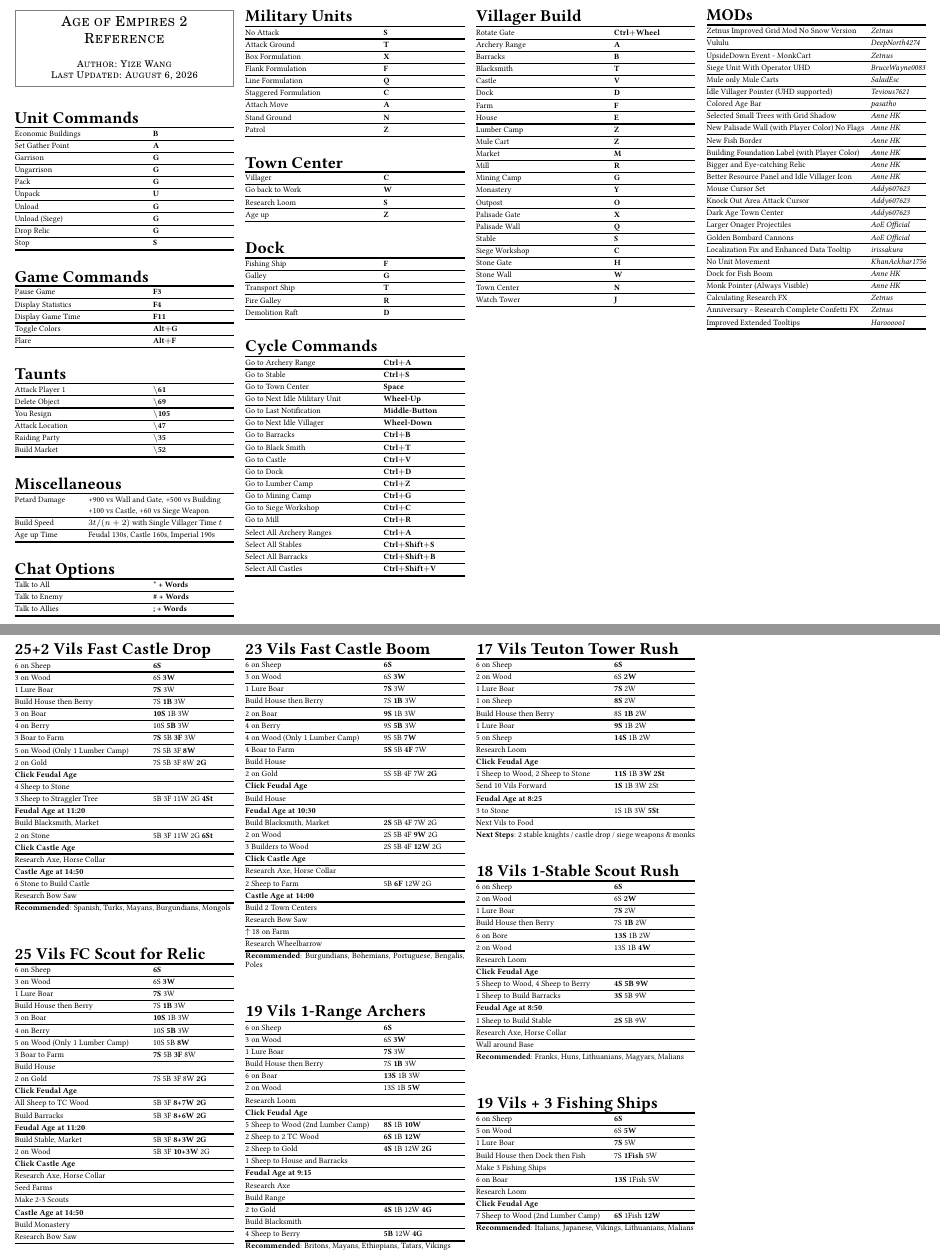
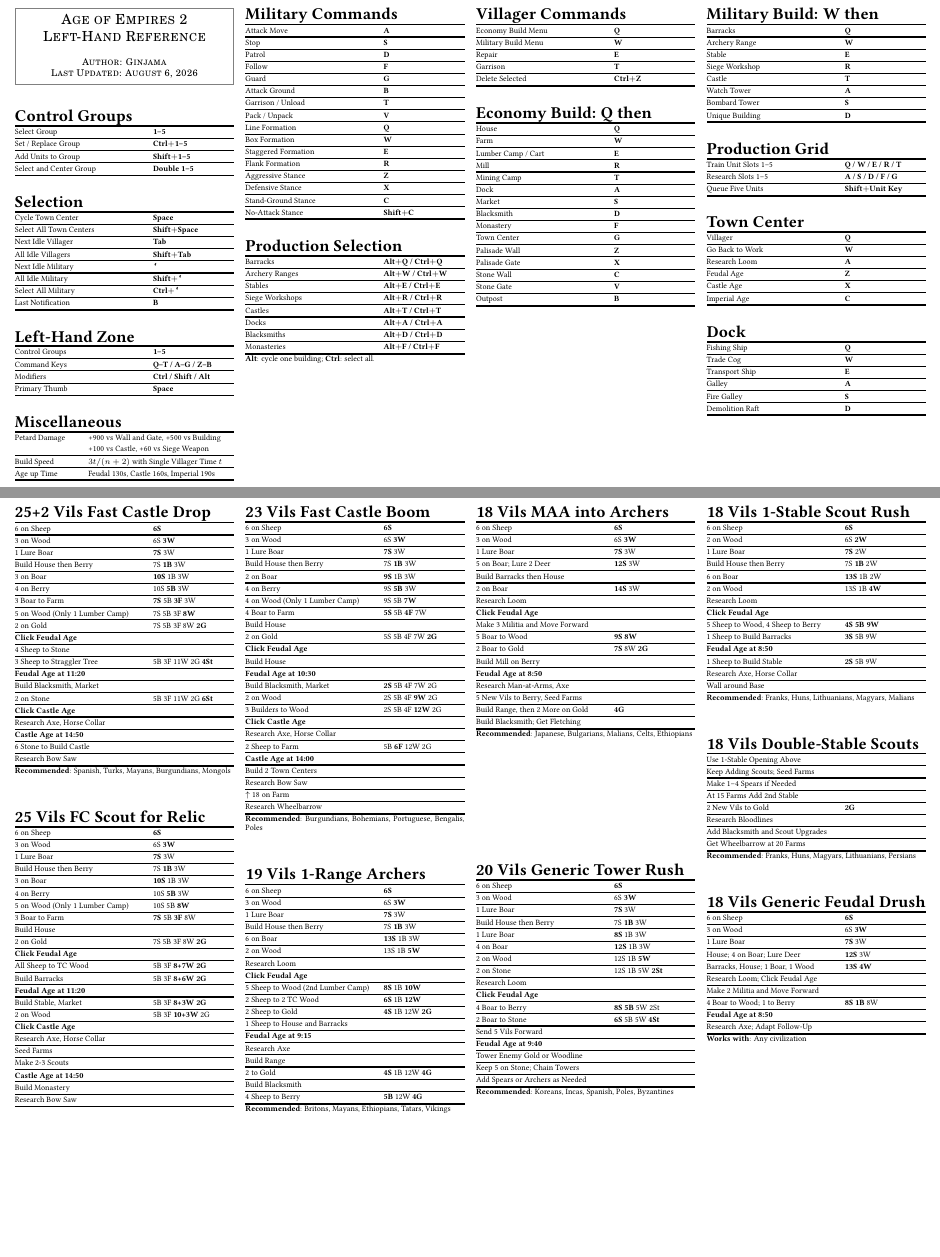
Before and after one commit to burntfalafel/aoe2-helper, a LaTeX document (cheatsheet.tex): two parts of pages 1 and 2 of 2, joined at a grey line, cut so that both start at the same text, the shorter picture padded with empty space. Compiled offline with pdfLaTeX.

Commit message:
improved list to have better rushes + my references

```diff
--- a/cheatsheet.tex
+++ b/cheatsheet.tex
@@ -14,6 +14,7 @@
 \newcommand{\altp}{Alt$+$}
 \newcommand{\ctrlp}{Ctrl$+$}
 \newcommand{\shiftp}{Shift$+$}
+\newcommand{\gravekey}{\texttt{\char96}}
 \newcommand{\cmd}[1]{\textbf{#1}}
 \newcommand{\hlx}{\\ \midrule[0.3ex]}
 \newcommand{\mytoprule}{\toprule[0.5ex]}
@@ -45,56 +46,51 @@
 			\fontfamily{pnc} \selectfont
 			\large\scshape
 			Age of Empires 2 \\
-			Reference \\
+			Left-Hand Reference \\
 			\bigskip
-			\footnotesize Author: Yize Wang \\
+			\footnotesize Author: Ginjama \\
 			\footnotesize Last Updated: \today
 		\end{center}
 	\end{mdframed}
 	\scriptsize
 	\bigskip
 
-	% ---------- Unit Commands ---------- %
+	% ---------- Control Groups ---------- %
 	\begin{tabularx}{\linewidth}[ht]{@{}LR@{}}
-		\multicolumn{2}{@{}l@{}}{\headbf{Unit Commands}} \\
+		\multicolumn{2}{@{}l@{}}{\headbf{Control Groups}} \\
 		\mytoprule
-		Economic Buildings & \cmd{B} \hlx
-		Set Gather Point   & \cmd{A} \hlx
-		Garrison           & \cmd{G} \hlx
-		Ungarrison         & \cmd{G} \hlx
-		Pack               & \cmd{G} \hlx
-		Unpack             & \cmd{U} \hlx
-		Unload             & \cmd{G} \hlx
-		Unload (Siege)     & \cmd{G} \hlx
-		Drop Relic         & \cmd{G} \hlx
-		Stop               & \cmd{S} \\
+		Select Group             & \cmd{1--5}         \hlx
+		Set / Replace Group      & \cmd{\ctrlp 1--5}  \hlx
+		Add Units to Group       & \cmd{\shiftp 1--5} \hlx
+		Select and Center Group  & \cmd{Double 1--5}  \\
 		\mybottomrule
 	\end{tabularx}
 	\spacebtwtables
 
-	% ---------- Game Commands ---------- %
+	% ---------- Selection ---------- %
 	\begin{tabularx}{\linewidth}[ht]{@{}LR@{}}
-		\multicolumn{2}{@{}l@{}}{\headbf{Game Commands}} \\
+		\multicolumn{2}{@{}l@{}}{\headbf{Selection}} \\
 		\mytoprule
-		Pause Game         & \cmd{F3}      \hlx
-		Display Statistics & \cmd{F4}      \hlx
-		Display Game Time  & \cmd{F11}     \hlx
-		Toggle Colors      & \cmd{\altp G} \hlx
-		Flare              & \cmd{\altp F} \\
+		Cycle Town Center       & \cmd{Space}                   \hlx
+		Select All Town Centers & \cmd{\shiftp Space}           \hlx
+		Next Idle Villager      & \cmd{Tab}                     \hlx
+		All Idle Villagers      & \cmd{\shiftp Tab}             \hlx
+		Next Idle Military      & \cmd{\gravekey}               \hlx
+		All Idle Military       & \cmd{\shiftp \gravekey}       \hlx
+		Select All Military     & \cmd{\ctrlp \gravekey}        \hlx
+		Last Notification       & \cmd{B}                       \\
 		\mybottomrule
 	\end{tabularx}
 	\spacebtwtables
 
-	% ---------- Taunts ---------- %
+	% ---------- Left-Hand Zone ---------- %
 	\begin{tabularx}{\linewidth}[ht]{@{}LR@{}}
-		\multicolumn{2}{@{}l@{}}{\headbf{Taunts}} \\
+		\multicolumn{2}{@{}l@{}}{\headbf{Left-Hand Zone}} \\
 		\mytoprule
-		Attack Player 1 & \cmd{$\backslash$61}  \hlx
-		Delete Object   & \cmd{$\backslash$69}  \hlx
-		You Resign      & \cmd{$\backslash$105} \hlx
-		Attack Location & \cmd{$\backslash$47}  \hlx
-		Raiding Party   & \cmd{$\backslash$35}  \hlx
-		Build Market    & \cmd{$\backslash$52}  \\
+		Control Groups & \cmd{1--5}                \hlx
+		Command Keys   & \cmd{Q--T / A--G / Z--B}  \hlx
+		Modifiers      & \cmd{Ctrl / Shift / Alt}  \hlx
+		Primary Thumb  & \cmd{Space}               \\
 		\mybottomrule
 	\end{tabularx}
 	\spacebtwtables
@@ -109,33 +105,111 @@
 		Age up Time   & Feudal 130s, Castle 160s, Imperial 190s  \\
 		\mybottomrule
 	\end{tabularx}
+	\vfill\null
+	\columnbreak
+
+	% ---------- Military Commands ---------- %
+	\begin{tabularx}{\linewidth}[ht]{@{}LR@{}}
+		\multicolumn{2}{@{}l@{}}{\headbf{Military Commands}} \\
+		\mytoprule
+		Attack Move         & \cmd{A}        \hlx
+		Stop                & \cmd{S}        \hlx
+		Patrol              & \cmd{D}        \hlx
+		Follow              & \cmd{F}        \hlx
+		Guard               & \cmd{G}        \hlx
+		Attack Ground       & \cmd{B}        \hlx
+		Garrison / Unload   & \cmd{T}        \hlx
+		Pack / Unpack       & \cmd{V}        \hlx
+		Line Formation      & \cmd{Q}        \hlx
+		Box Formation       & \cmd{W}        \hlx
+		Staggered Formation & \cmd{E}        \hlx
+		Flank Formation     & \cmd{R}        \hlx
+		Aggressive Stance   & \cmd{Z}        \hlx
+		Defensive Stance    & \cmd{X}        \hlx
+		Stand-Ground Stance & \cmd{C}        \hlx
+		No-Attack Stance    & \cmd{\shiftp C} \\
+		\mybottomrule
+	\end{tabularx}
 	\spacebtwtables
 
-	% ---------- Chat Options ---------- %
+	% ---------- Production Selection ---------- %
 	\begin{tabularx}{\linewidth}[ht]{@{}LR@{}}
-		\multicolumn{2}{@{}l@{}}{\headbf{Chat Options}} \\
+		\multicolumn{2}{@{}l@{}}{\headbf{Production Selection}} \\
 		\mytoprule
-		Talk to All    & \cmd{* + Words}  \hlx
-		Talk to Enemy  & \cmd{\# + Words} \hlx
-		Talk to Allies & \cmd{; + Words}  \\
+		Barracks       & \cmd{\altp Q / \ctrlp Q} \hlx
+		Archery Ranges & \cmd{\altp W / \ctrlp W} \hlx
+		Stables        & \cmd{\altp E / \ctrlp E} \hlx
+		Siege Workshops& \cmd{\altp R / \ctrlp R} \hlx
+		Castles        & \cmd{\altp T / \ctrlp T} \hlx
+		Docks          & \cmd{\altp A / \ctrlp A} \hlx
+		Blacksmiths    & \cmd{\altp D / \ctrlp D} \hlx
+		Monasteries    & \cmd{\altp F / \ctrlp F} \\
+		\mybottomrule
+	\end{tabularx}
+	\textbf{Alt}: cycle one building; \textbf{Ctrl}: select all. \\
+	\vfill\null
+	\columnbreak
+
+	% ---------- Villager Commands ---------- %
+	\begin{tabularx}{\linewidth}[ht]{@{}LR@{}}
+		\multicolumn{2}{@{}l@{}}{\headbf{Villager Commands}} \\
+		\mytoprule
+		Economy Build Menu  & \cmd{Q} \hlx
+		Military Build Menu & \cmd{W} \hlx
+		Repair              & \cmd{E} \hlx
+		Garrison            & \cmd{T} \hlx
+		Delete Selected     & \cmd{\ctrlp Z} \\
+		\mybottomrule
+	\end{tabularx}
+	\spacebtwtables
+
+	% ---------- Economy Build ---------- %
+	\begin{tabularx}{\linewidth}[ht]{@{}LR@{}}
+		\multicolumn{2}{@{}l@{}}{\headbf{Economy Build: Q then}} \\
+		\mytoprule
+		House              & \cmd{Q} \hlx
+		Farm               & \cmd{W} \hlx
+		Lumber Camp / Cart & \cmd{E} \hlx
+		Mill               & \cmd{R} \hlx
+		Mining Camp        & \cmd{T} \hlx
+		Dock               & \cmd{A} \hlx
+		Market             & \cmd{S} \hlx
+		Blacksmith         & \cmd{D} \hlx
+		Monastery          & \cmd{F} \hlx
+		Town Center        & \cmd{G} \hlx
+		Palisade Wall      & \cmd{Z} \hlx
+		Palisade Gate      & \cmd{X} \hlx
+		Stone Wall         & \cmd{C} \hlx
+		Stone Gate         & \cmd{V} \hlx
+		Outpost            & \cmd{B} \\
 		\mybottomrule
 	\end{tabularx}
 	\vfill\null
 	\columnbreak
 
-	% ---------- Military Units ---------- %
+	% ---------- Military Build ---------- %
 	\begin{tabularx}{\linewidth}[ht]{@{}LR@{}}
-		\multicolumn{2}{@{}l@{}}{\headbf{Military Units}} \\
+		\multicolumn{2}{@{}l@{}}{\headbf{Military Build: W then}} \\
 		\mytoprule
-		No Attack             & \cmd{S} \hlx
-		Attack Ground         & \cmd{T} \hlx
-		Box Formulation       & \cmd{X} \hlx
-		Flank Formulation     & \cmd{F} \hlx
-		Line Formulation      & \cmd{Q} \hlx
-		Staggered Formulation & \cmd{C} \hlx
-		Attach Move           & \cmd{A} \hlx
-		Stand Ground          & \cmd{N} \hlx
-		Patrol                & \cmd{Z} \\
+		Barracks        & \cmd{Q} \hlx
+		Archery Range   & \cmd{W} \hlx
+		Stable          & \cmd{E} \hlx
+		Siege Workshop  & \cmd{R} \hlx
+		Castle          & \cmd{T} \hlx
+		Watch Tower     & \cmd{A} \hlx
+		Bombard Tower   & \cmd{S} \hlx
+		Unique Building & \cmd{D} \\
+		\mybottomrule
+	\end{tabularx}
+	\spacebtwtables
+
+	% ---------- Production Grid ---------- %
+	\begin{tabularx}{\linewidth}[ht]{@{}LR@{}}
+		\multicolumn{2}{@{}l@{}}{\headbf{Production Grid}} \\
+		\mytoprule
+		Train Unit Slots 1--5    & \cmd{Q / W / E / R / T} \hlx
+		Research Slots 1--5      & \cmd{A / S / D / F / G} \hlx
+		Queue Five Units         & \cmd{\shiftp Unit Key}  \\
 		\mybottomrule
 	\end{tabularx}
 	\spacebtwtables
@@ -144,10 +218,12 @@
 	\begin{tabularx}{\linewidth}[ht]{@{}LR@{}}
 		\multicolumn{2}{@{}l@{}}{\headbf{Town Center}} \\
 		\mytoprule
-		Villager        & \cmd{C} \hlx
-		Go back to Work & \cmd{W} \hlx
-		Research Loom   & \cmd{S} \hlx
-		Age up          & \cmd{Z} \\
+		Villager        & \cmd{Q} \hlx
+		Go Back to Work & \cmd{W} \hlx
+		Research Loom   & \cmd{A} \hlx
+		Feudal Age      & \cmd{Z} \hlx
+		Castle Age      & \cmd{X} \hlx
+		Imperial Age    & \cmd{C} \\
 		\mybottomrule
 	\end{tabularx}
 	\spacebtwtables
@@ -156,107 +232,20 @@
 	\begin{tabularx}{\linewidth}[ht]{@{}LR@{}}
 		\multicolumn{2}{@{}l@{}}{\headbf{Dock}} \\
 		\mytoprule
-		Fishing Ship    & \cmd{F} \hlx
-		Galley          & \cmd{G} \hlx
-		Transport Ship  & \cmd{T} \hlx
-		Fire Galley     & \cmd{R} \hlx
+		Fishing Ship    & \cmd{Q} \hlx
+		Trade Cog       & \cmd{W} \hlx
+		Transport Ship  & \cmd{E} \hlx
+		Galley          & \cmd{A} \hlx
+		Fire Galley     & \cmd{S} \hlx
 		Demolition Raft & \cmd{D} \\
 		\mybottomrule
 	\end{tabularx}
-	\spacebtwtables
+	\vfill\null
+\end{multicols*}
 
-	% ---------- Cycle Commands ---------- %
-	\begin{tabularx}{\linewidth}[ht]{@{}LR@{}}
-		\multicolumn{2}{@{}l@{}}{\headbf{Cycle Commands}} \\
-		\mytoprule
-		Go to Archery Range           & \cmd{\ctrlp A}         \hlx
-		Go to Stable                  & \cmd{\ctrlp S}         \hlx
-		Go to Town Center             & \cmd{Space}            \hlx
-		Go to Next Idle Military Unit & \cmd{Wheel-Up}         \hlx
-		Go to Last Notification       & \cmd{Middle-Button}    \hlx
-		Go to Next Idle Villager      & \cmd{Wheel-Down}       \hlx
-		Go to Barracks                & \cmd{\ctrlp B}         \hlx
-		Go to Black Smith             & \cmd{\ctrlp T}         \hlx
-		Go to Castle                  & \cmd{\ctrlp V}         \hlx
-		Go to Dock                    & \cmd{\ctrlp D}         \hlx
-		Go to Lumber Camp             & \cmd{\ctrlp Z}         \hlx
-		Go to Mining Camp             & \cmd{\ctrlp G}         \hlx
-		Go to Siege Workshop          & \cmd{\ctrlp C}         \hlx
-		Go to Mill                    & \cmd{\ctrlp R}         \hlx
-		Select All Archery Ranges     & \cmd{\ctrlp A}         \hlx
-		Select All Stables            & \cmd{\ctrlp \shiftp S} \hlx
-		Select All Barracks           & \cmd{\ctrlp \shiftp B} \hlx
-		Select All Castles            & \cmd{\ctrlp \shiftp V} \\
-		\mybottomrule
-	\end{tabularx}
-	\vfill\null
-	\columnbreak
-
-	% ---------- Villager Build ---------- %
-	\begin{tabularx}{\linewidth}[ht]{@{}LR@{}}
-		\multicolumn{2}{@{}l@{}}{\headbf{Villager Build}} \\
-		\mytoprule
-		Rotate Gate    & \cmd{\ctrlp Wheel} \hlx
-		Archery Range  & \cmd{A}            \hlx
-		Barracks       & \cmd{B}            \hlx
-		Blacksmith     & \cmd{T}            \hlx
-		Castle         & \cmd{V}            \hlx
-		Dock           & \cmd{D}            \hlx
-		Farm           & \cmd{F}            \hlx
-		House          & \cmd{E}            \hlx
-		Lumber Camp    & \cmd{Z}            \hlx
-		Mule Cart      & \cmd{Z}            \hlx
-		Market         & \cmd{M}            \hlx
-		Mill           & \cmd{R}            \hlx
-		Mining Camp    & \cmd{G}            \hlx
-		Monastery      & \cmd{Y}            \hlx
-		Outpost        & \cmd{O}            \hlx
-		Palisade Gate  & \cmd{X}            \hlx
-		Palisade Wall  & \cmd{Q}            \hlx
-		Stable         & \cmd{S}            \hlx
-		Siege Workshop & \cmd{C}            \hlx
-		Stone Gate     & \cmd{H}            \hlx
-		Stone Wall     & \cmd{W}            \hlx
-		Town Center    & \cmd{N}            \hlx
-		Watch Tower    & \cmd{J}            \\
-		\mybottomrule
-	\end{tabularx}
-	\vfill\null
-	\columnbreak
-
-	% ---------- MODs ---------- %
-	\begin{tabularx}{\linewidth}[ht]{@{}>{\hsize=0.75\hsize}L@{}>{\hsize=0.25\hsize}L@{}}
-		\multicolumn{2}{@{}l@{}}{\headbf{MODs}} \\
-		\mytoprule
-		Zetnus Improved Grid Mod No Snow Version & \textit{Zetnus}        \hlx
-		Vululu  & \textit{DeepNorth4274}                                  \hlx
-		UpsideDown Event - MonkCart & \textit{Zetnus}                     \hlx
-		Siege Unit With Operator UHD & \textit{BruceWayne0083}            \hlx
-		Mule only Mule Carts & \textit{SaladEsc}                          \hlx
-		Idle Villager Pointer (UHD supported) & \textit{Tevious7621}      \hlx
-		Colored Age Bar & \textit{pasatho}                                \hlx
-		Selected Small Trees with Grid Shadow & \textit{Anne HK}          \hlx
-		New Palisade Wall (with Player Color) No Flags & \textit{Anne HK} \hlx
-		New Fish Border & \textit{Anne HK}                                \hlx
-		Building Foundation Label (with Player Color) & \textit{Anne HK}  \hlx
-		Bigger and Eye-catching Relic & \textit{Anne HK}                  \hlx
-		Better Resource Panel and Idle Villager Icon & \textit{Anne HK}   \hlx
-		Mouse Cursor Set & \textit{Addy607623}                            \hlx
-		Knock Out Area Attack Cursor & \textit{Addy607623}                \hlx
-		Dark Age Town Center & \textit{Addy607623}                        \hlx
-		Larger Onager Projectiles & \textit{AoE Official}                 \hlx
-		Golden Bombard Cannons & \textit{AoE Official}                    \hlx
-		Localization Fix and Enhanced Data Tooltip & \textit{irissakura}  \hlx
-        No Unit Movement & \textit{KhanAckhar1756}                        \hlx
-		Dock for Fish Boom & \textit{Anne HK}                             \hlx
-		Monk Pointer (Always Visible) & \textit{Anne HK}                  \hlx
-		Calculating Research FX & \textit{Zetnus}                         \hlx
-		Anniversary - Research Complete Confetti FX & \textit{Zetnus}     \hlx
-		Improved Extended Tooltips & \textit{Harooooo1}                   \\
-		\mybottomrule
-	\end{tabularx}
-	\vfill\null
-	\columnbreak
+\newpage
+\begin{multicols*}{4}
+	\scriptsize
 
 	% ---------- 25+2 Vils Fast Castle Drop ---------- %
 	\begin{tabularx}{\linewidth}[ht]{@{}LR@{}}
@@ -380,27 +369,56 @@
     \vfill\null
 	\columnbreak
 
-    % ---------- 17 Vils Teuton Tower Rush ---------- %
+	% ---------- 18 Vils Men-at-Arms into Archers ---------- %
 	\begin{tabularx}{\linewidth}[ht]{@{}LR@{}}
-    	\multicolumn{2}{@{}l@{}}{\headbf{17 Vils Teuton Tower Rush}} \\
+		\multicolumn{2}{@{}l@{}}{\headbf{18 Vils MAA into Archers}} \\
+		\mytoprule
+		6 on Sheep                         & \textbf{6S}                    \hlx
+		3 on Wood                          & 6S \textbf{3W}                 \hlx
+		1 Lure Boar                        & \textbf{7S} 3W                 \hlx
+		5 on Boar; Lure 2 Deer             & \textbf{12S} 3W                \hlx
+		Build Barracks then House          &                               \hlx
+		2 on Boar                          & \textbf{14S} 3W                \hlx
+		Research Loom                      &                               \hlx
+		\cmd{Click Feudal Age}             &                               \hlx
+		Make 3 Militia and Move Forward    &                               \hlx
+		5 Boar to Wood                     & \textbf{9S} \textbf{8W}        \hlx
+		2 Boar to Gold                     & \textbf{7S} 8W \textbf{2G}     \hlx
+		Build Mill on Berry                &                               \hlx
+		\cmd{Feudal Age at 8:50}           &                               \hlx
+		Research Man-at-Arms, Axe           &                               \hlx
+		5 New Vils to Berry, Seed Farms    &                               \hlx
+		Build Range, then 2 More on Gold   & \textbf{4G}                   \hlx
+		Build Blacksmith; Get Fletching    &                               \\
+		\mybottomrule
+	\end{tabularx}
+	\textbf{Recommended}: Japanese, Bulgarians, Malians, Celts, Ethiopians \\
+	\spacebtwtables
+
+	% ---------- 20 Vils Generic Tower Rush ---------- %
+	\begin{tabularx}{\linewidth}[ht]{@{}LR@{}}
+		\multicolumn{2}{@{}l@{}}{\headbf{20 Vils Generic Tower Rush}} \\
 		\mytoprule
 		6 on Sheep                        & \textbf{6S}                              \hlx
-    	2 on Wood                         & 6S \textbf{2W}                           \hlx
-    	1 Lure Boar                       & \textbf{7S} 2W                           \hlx
-    	1 on Sheep                        & \textbf{8S} 2W                           \hlx
-    	Build House then Berry            & 8S \textbf{1B} 2W                        \hlx
-    	1 Lure Boar                       & \textbf{9S} 1B 2W                        \hlx
-    	5 on Sheep                        & \textbf{14S} 1B 2W                       \hlx
+		3 on Wood                         & 6S \textbf{3W}                           \hlx
+		1 Lure Boar                       & \textbf{7S} 3W                           \hlx
+		Build House then Berry            & 7S \textbf{1B} 3W                        \hlx
+		1 Lure Boar                       & \textbf{8S} 1B 3W                        \hlx
+		4 on Boar                         & \textbf{12S} 1B 3W                       \hlx
+		2 on Wood                         & 12S 1B \textbf{5W}                       \hlx
+		2 on Stone                        & 12S 1B 5W \textbf{2St}                   \hlx
 		Research Loom                     &                                          \hlx
 		\cmd{Click Feudal Age}            &                                          \hlx
-    	1 Sheep to Wood, 2 Sheep to Stone & \textbf{11S} 1B \textbf{3W} \textbf{2St} \hlx
-    	Send 10 Vils Forward              & \textbf{1S} 1B 3W 2St                    \hlx
-    	\cmd{Feudal Age at 8:25}          &                                          \hlx
-    	3 to Stone                        & 1S 1B 3W \textbf{5St}                    \hlx
-    	Next Vils to Food                 &                                          \\
+		4 Boar to Berry                   & \textbf{8S} \textbf{5B} 5W 2St          \hlx
+		2 Boar to Stone                   & \textbf{6S} 5B 5W \textbf{4St}          \hlx
+		Send 5 Vils Forward               &                                          \hlx
+		\cmd{Feudal Age at 9:40}          &                                          \hlx
+		Tower Enemy Gold or Woodline      &                                          \hlx
+		Keep 5 on Stone; Chain Towers     &                                          \hlx
+		Add Spears or Archers as Needed   &                                          \\
 		\mybottomrule
 	\end{tabularx}
-    \textbf{Next Steps}: 2 stable knights / castle drop / siege weapons \& monks
+	\textbf{Recommended}: Koreans, Incas, Spanish, Poles, Byzantines \\
 	\spacebtwtables
 
 	% ---------- 18 Vils 1-Stable Scout Rush ---------- %
@@ -411,7 +429,7 @@
 		2 on Wood                         & 6S \textbf{2W}                      \hlx
 		1 Lure Boar                       & \textbf{7S} 2W                      \hlx
 		Build House then Berry            & 7S \textbf{1B} 2W                   \hlx
-		6 on Bore                         & \textbf{13S} 1B 2W                  \hlx
+		6 on Boar                         & \textbf{13S} 1B 2W                  \hlx
 		2 on Wood                         & 13S 1B \textbf{4W}                  \hlx
 		Research Loom                     &                                     \hlx
 		\cmd{Click Feudal Age}            &                                     \hlx
@@ -426,21 +444,39 @@
 	\textbf{Recommended}: Franks, Huns, Lithuanians, Magyars, Malians \\
 	\spacebtwtables
 
-	% ---------- 19 Vils + 3 Fishing Ships on Hybrid ---------- %
+	% ---------- 18 Vils Double-Stable Scout Rush ---------- %
 	\begin{tabularx}{\linewidth}[ht]{@{}LR@{}}
-		\multicolumn{2}{@{}l@{}}{\headbf{19 Vils + 3 Fishing Ships}} \\
+		\multicolumn{2}{@{}l@{}}{\headbf{18 Vils Double-Stable Scouts}} \\
 		\mytoprule
-		6 on Sheep                        & \textbf{6S}                     \hlx
-		5 on Wood                         & 6S \textbf{5W}                  \hlx
-		1 Lure Boar                       & \textbf{7S} 5W                  \hlx
-		Build House then Dock then Fish   & 7S \textbf{1Fish} 5W            \hlx
-		Make 3 Fishing Ships              &                                 \hlx
-		6 on Boar                         & \textbf{13S} 1Fish 5W           \hlx
-		Research Loom                     &                                 \hlx
-		\cmd{Click Feudal Age}            &                                 \hlx
-		7 Sheep to Wood (2nd Lumber Camp) & \textbf{6S} 1Fish \textbf{12W}  \\
+		Use 1-Stable Opening Above         &                                     \hlx
+		Keep Adding Scouts; Seed Farms     &                                     \hlx
+		Make 1--4 Spears if Needed         &                                     \hlx
+		At 15 Farms Add 2nd Stable         &                                     \hlx
+		2 New Vils to Gold                 & \textbf{2G}                         \hlx
+		Research Bloodlines               &                                     \hlx
+		Add Blacksmith and Scout Upgrades &                                     \hlx
+		Get Wheelbarrow at 20 Farms       &                                     \\
 		\mybottomrule
 	\end{tabularx}
-	\textbf{Recommended}: Italians, Japanese, Vikings, Lithuanians, Malians \\
+	\textbf{Recommended}: Franks, Huns, Magyars, Lithuanians, Persians \\
+	\spacebtwtables
+
+	% ---------- 18 Vils Generic Feudal Drush ---------- %
+	\begin{tabularx}{\linewidth}[ht]{@{}LR@{}}
+		\multicolumn{2}{@{}l@{}}{\headbf{18 Vils Generic Feudal Drush}} \\
+		\mytoprule
+		6 on Sheep                         & \textbf{6S}                    \hlx
+		3 on Wood                          & 6S \textbf{3W}                 \hlx
+		1 Lure Boar                        & \textbf{7S} 3W                 \hlx
+		House; 4 on Boar; Lure Deer        & \textbf{12S} 3W                \hlx
+		Barracks, House; 1 Boar, 1 Wood    & \textbf{13S} \textbf{4W}       \hlx
+		Research Loom; Click Feudal Age    &                               \hlx
+		Make 2 Militia and Move Forward    &                               \hlx
+		4 Boar to Wood; 1 to Berry         & \textbf{8S} \textbf{1B} 8W     \hlx
+		\cmd{Feudal Age at 8:50}           &                               \hlx
+		Research Axe; Adapt Follow-Up      &                               \\
+		\mybottomrule
+	\end{tabularx}
+	\textbf{Works with}: Any civilization \\
 \end{multicols*}
 \end{document}
```
Also changed, not shown: cheatsheet.pdf. Lines whose indentation alone changed are shown as unchanged.
